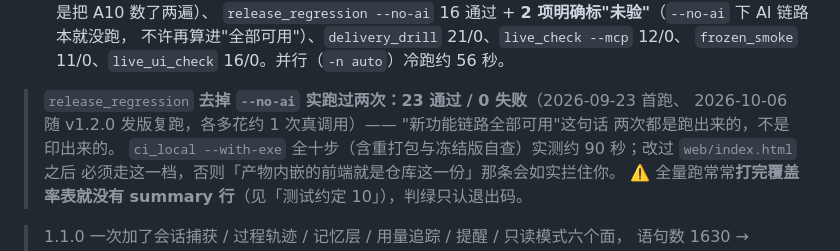
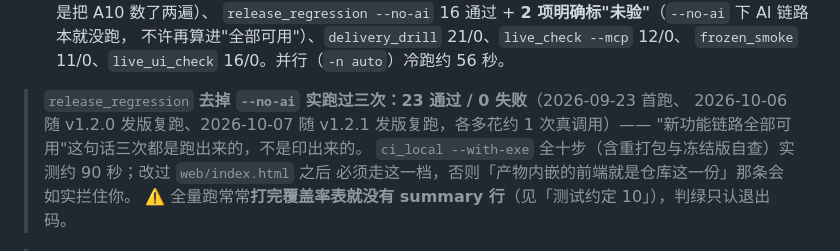
Before and after one commit to fengxingxuerong/ai-handoff-kanban, a Markdown page: AGENTS.md, the part around the change. Drawn GitHub-style.

Commit message:
docs(measure): v1.2.1 带 AI 链路发版回归 23/0（历史第三次实跑，记录入库）

```diff
--- a/AGENTS.md
+++ b/AGENTS.md
@@ -833,9 +833,9 @@ MCP 契约 2 条 + Skill 投影 + `test_frontend.py` 两张对账钉子（验收
 `release_regression --no-ai` 16 通过 + **2 项明确标"未验"**（`--no-ai` 下 AI 链路本就没跑，
 不许再算进"全部可用"）、`delivery_drill` 21/0、`live_check --mcp` 12/0、
 `frozen_smoke` 11/0、`live_ui_check` 16/0。并行（`-n auto`）冷跑约 56 秒。
-> `release_regression` **去掉 `--no-ai` 实跑过两次：23 通过 / 0 失败**（2026-09-23 首跑、
-> 2026-10-06 随 v1.2.0 发版复跑，各多花约 1 次真调用）—— "新功能链路全部可用"这句话
-> 两次都是跑出来的，不是印出来的。
+> `release_regression` **去掉 `--no-ai` 实跑过三次：23 通过 / 0 失败**（2026-09-23 首跑、
+> 2026-10-06 随 v1.2.0 发版复跑、2026-10-07 随 v1.2.1 发版复跑，各多花约 1 次真调用）——
+> "新功能链路全部可用"这句话三次都是跑出来的，不是印出来的。
 `ci_local --with-exe` 全十步（含重打包与冻结版自查）实测约 90 秒；改过 `web/index.html` 之后
 必须走这一档，否则「产物内嵌的前端就是仓库这一份」那条会如实拦住你。
 ⚠️ 全量跑常常**打完覆盖率表就没有 summary 行**（见「测试约定 10」），判绿只认退出码。
```
